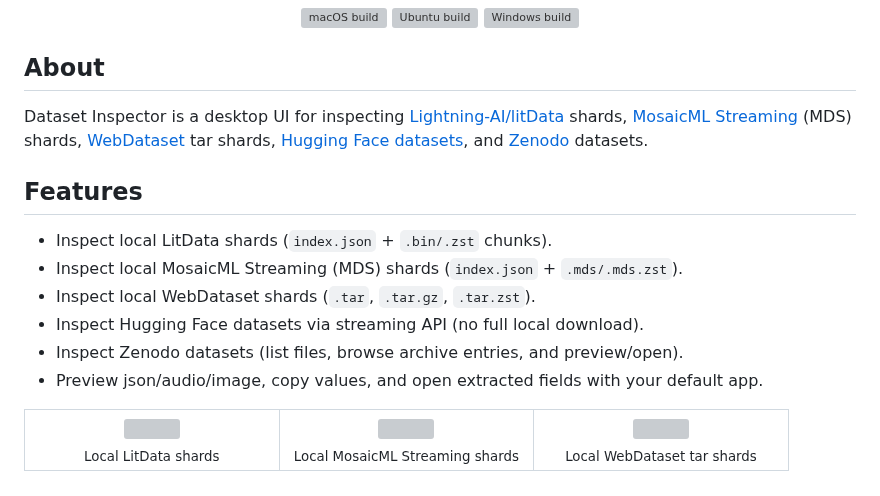
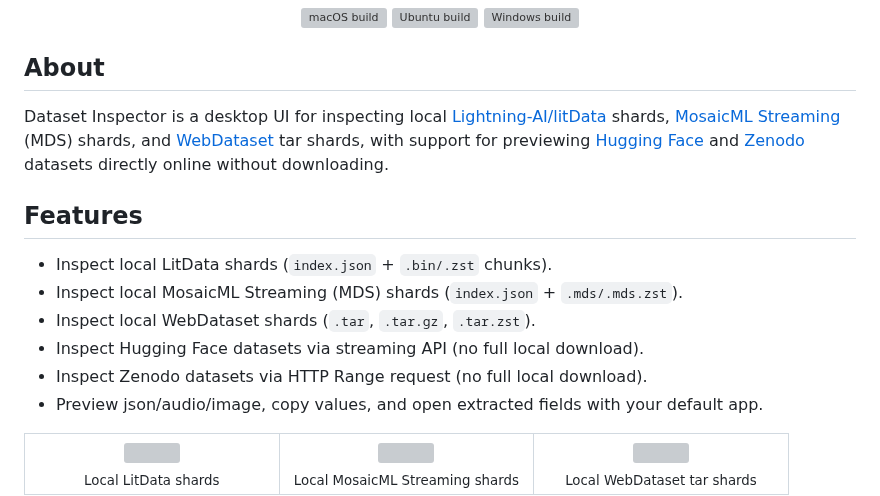
Before and after one commit to binbinsh/dataset-inspector, a Markdown page: README.md, the part around the change. Drawn GitHub-style; grey boxes are pictures that could not be loaded.

Commit message:
Updated the description to clarify dataset support

```diff
--- a/README.md
+++ b/README.md
@@ -17,14 +17,14 @@
 </p>
 
 ## About
-Dataset Inspector is a desktop UI for inspecting [Lightning-AI/litData](https://github.com/Lightning-AI/litData) shards, [MosaicML Streaming](https://github.com/mosaicml/streaming) (MDS) shards, [WebDataset](https://github.com/webdataset/webdataset) tar shards, [Hugging Face datasets](https://huggingface.co/blog/streaming-datasets), and [Zenodo](https://www.zenodo.org) datasets.
+Dataset Inspector is a desktop UI for inspecting local [Lightning-AI/litData](https://github.com/Lightning-AI/litData) shards, [MosaicML Streaming](https://github.com/mosaicml/streaming) (MDS) shards, and [WebDataset](https://github.com/webdataset/webdataset) tar shards, with support for previewing [Hugging Face](https://huggingface.co/blog/streaming-datasets) and [Zenodo](https://www.zenodo.org) datasets directly online without downloading.
 
 ## Features
 - Inspect local LitData shards (`index.json` + `.bin/.zst` chunks).
 - Inspect local MosaicML Streaming (MDS) shards (`index.json` + `.mds/.mds.zst`).
 - Inspect local WebDataset shards (`.tar`, `.tar.gz`, `.tar.zst`).
 - Inspect Hugging Face datasets via streaming API (no full local download).
-- Inspect Zenodo datasets (list files, browse archive entries, and preview/open).
+- Inspect Zenodo datasets via HTTP Range request (no full local download).
 - Preview json/audio/image, copy values, and open extracted fields with your default app.
 
 <table align="center">
```
